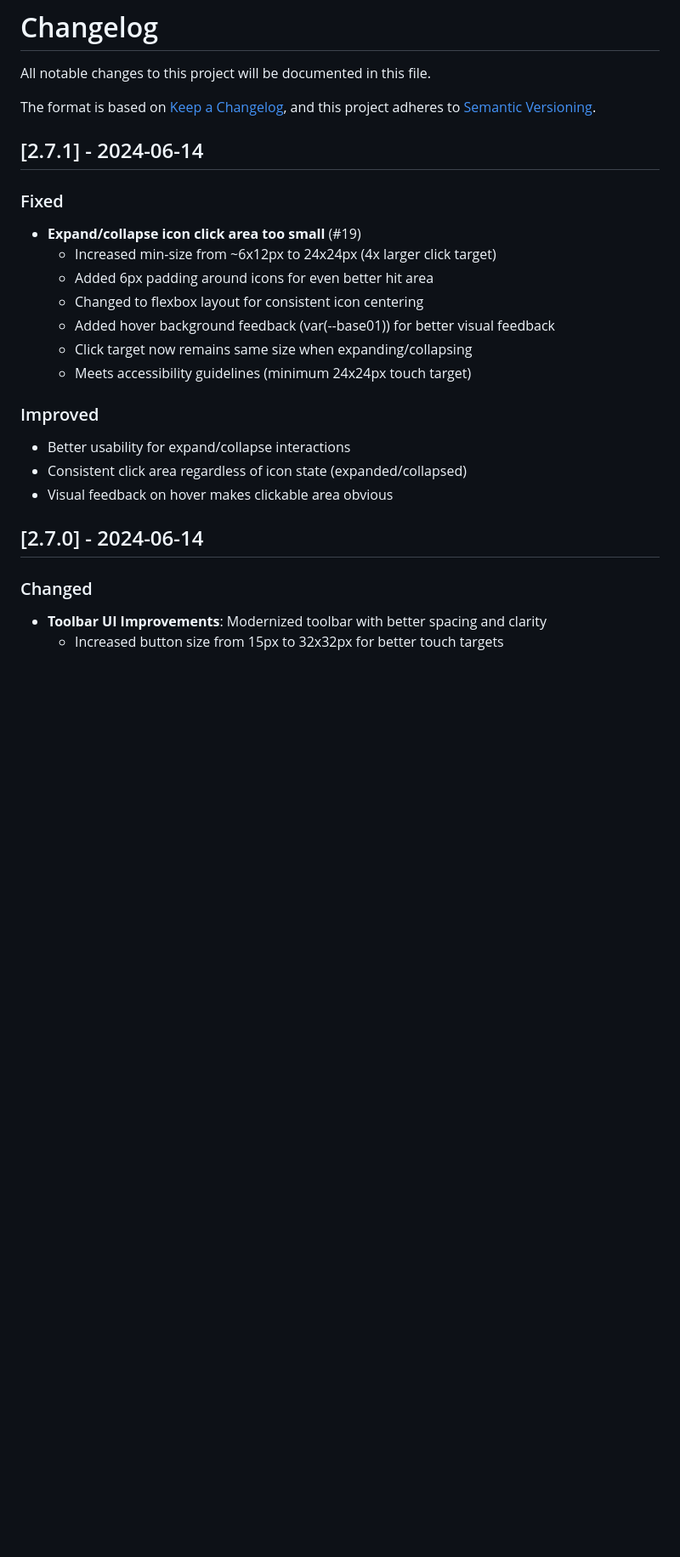
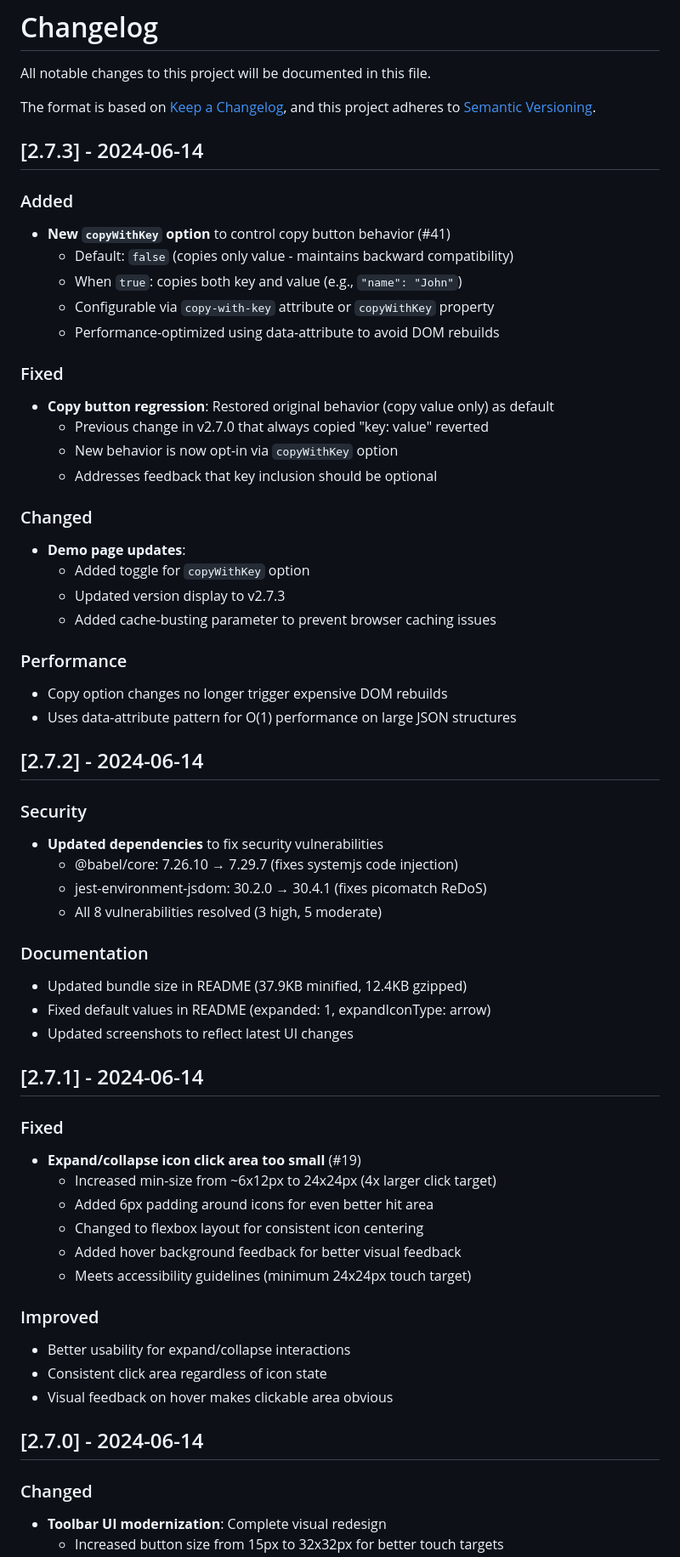
Before and after one commit to andypf/json-viewer, a Markdown page: CHANGELOG.md, the part around one of its changes. Shown at 85% size. Rendered like a GitHub page; blank space fills up the shorter version.

Commit message:
docs: add comprehensive CHANGELOG for v2.7.x releases

```diff
--- a/CHANGELOG.md
+++ b/CHANGELOG.md
@@ -4,6 +4,44 @@ All notable changes to this project will be documented in this file.
 
 The format is based on [Keep a Changelog](https://keepachangelog.com/en/1.0.0/),
 and this project adheres to [Semantic Versioning](https://semver.org/spec/v2.0.0.html).
+
+## [2.7.3] - 2024-06-14
+
+### Added
+- **New `copyWithKey` option** to control copy button behavior (#41)
+  - Default: `false` (copies only value - maintains backward compatibility)
+  - When `true`: copies both key and value (e.g., `"name": "John"`)
+  - Configurable via `copy-with-key` attribute or `copyWithKey` property
+  - Performance-optimized using data-attribute to avoid DOM rebuilds
+
+### Fixed
+- **Copy button regression**: Restored original behavior (copy value only) as default
+  - Previous change in v2.7.0 that always copied "key: value" reverted
+  - New behavior is now opt-in via `copyWithKey` option
+  - Addresses feedback that key inclusion should be optional
+
+### Changed
+- **Demo page updates**:
+  - Added toggle for `copyWithKey` option
+  - Updated version display to v2.7.3
+  - Added cache-busting parameter to prevent browser caching issues
+
+### Performance
+- Copy option changes no longer trigger expensive DOM rebuilds
+- Uses data-attribute pattern for O(1) performance on large JSON structures
+
+## [2.7.2] - 2024-06-14
+
+### Security
+- **Updated dependencies** to fix security vulnerabilities
+  - @babel/core: 7.26.10 → 7.29.7 (fixes systemjs code injection)
+  - jest-environment-jsdom: 30.2.0 → 30.4.1 (fixes picomatch ReDoS)
+  - All 8 vulnerabilities resolved (3 high, 5 moderate)
+
+### Documentation
+- Updated bundle size in README (37.9KB minified, 12.4KB gzipped)
+- Fixed default values in README (expanded: 1, expandIconType: arrow)
+- Updated screenshots to reflect latest UI changes
 
 ## [2.7.1] - 2024-06-14
 
@@ -12,17 +50,16 @@ and this project adheres to [Semantic Versioning](https://semver.org/spec/v2.0.0
   - Increased min-size from ~6x12px to 24x24px (4x larger click target)
   - Added 6px padding around icons for even better hit area
   - Changed to flexbox layout for consistent icon centering
-  - Added hover background feedback (var(--base01)) for better visual feedback
-  - Click target now remains same size when expanding/collapsing
+  - Added hover background feedback for better visual feedback
   - Meets accessibility guidelines (minimum 24x24px touch target)
 
 ### Improved
 - Better usability for expand/collapse interactions
-- Consistent click area regardless of icon state (expanded/collapsed)
+- Consistent click area regardless of icon state
 - Visual feedback on hover makes clickable area obvious
 
 ## [2.7.0] - 2024-06-14
 
 ### Changed
-- **Toolbar UI Improvements**: Modernized toolbar with better spacing and clarity
+- **Toolbar UI modernization**: Complete visual redesign
   - Increased button size from 15px to 32x32px for better touch targets
```
Also changed, not shown: other parts of CHANGELOG.md (+36 -112 lines).
